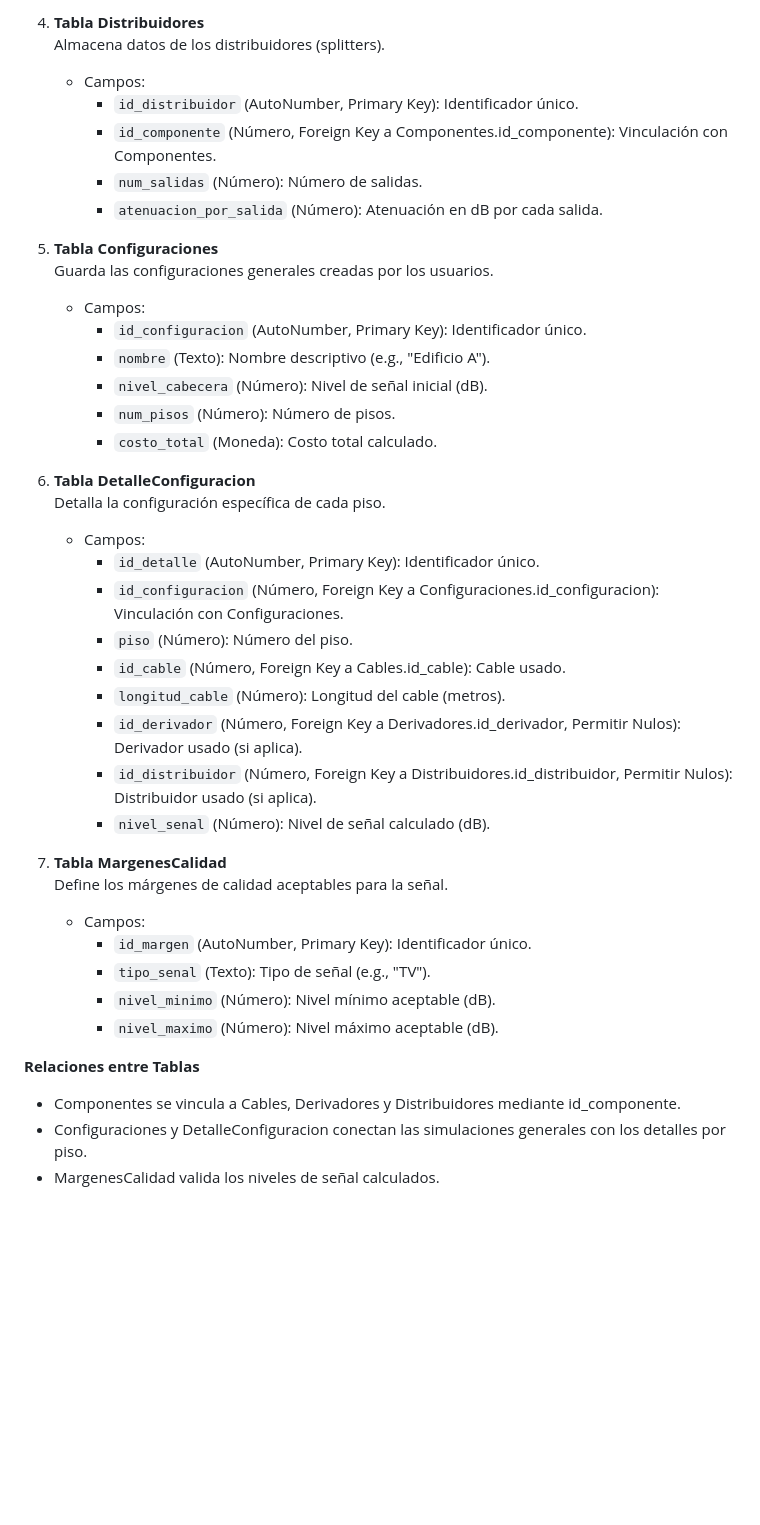
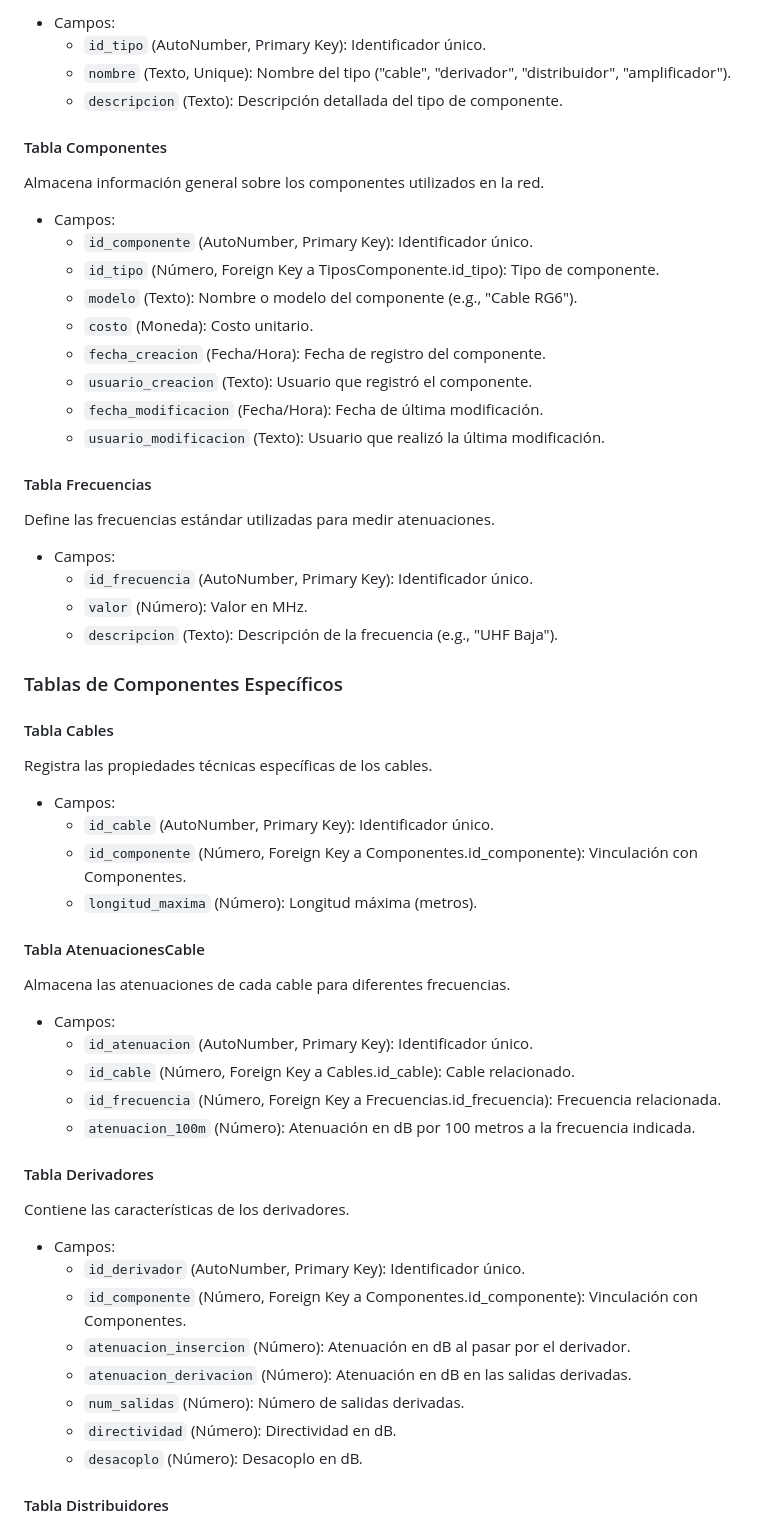
Before and after one commit to jjaroztegi/BuildingSignalSimulator, a Markdown page: doc/Estructura.md, the part around the change printed below. GitHub-like rendering; blank space fills up the shorter version.

```diff
--- a/doc/Estructura.md
+++ b/doc/Estructura.md
@@ -72,42 +58,65 @@ La base de datos se organiza en tablas interrelacionadas que almacenan informaci
 
-4. **Tabla Distribuidores**
-   Almacena datos de los distribuidores (splitters).
-   * Campos:
-     * `id_distribuidor` (AutoNumber, Primary Key): Identificador único.
-     * `id_componente` (Número, Foreign Key a Componentes.id_componente): Vinculación con Componentes.
-     * `num_salidas` (Número): Número de salidas.
-     * `atenuacion_por_salida` (Número): Atenuación en dB por cada salida.
+- Campos:
+  - `id_tipo` (AutoNumber, Primary Key): Identificador único.
+  - `nombre` (Texto, Unique): Nombre del tipo ("cable", "derivador", "distribuidor", "amplificador").
+  - `descripcion` (Texto): Descripción detallada del tipo de componente.
 
-5. **Tabla Configuraciones**
-   Guarda las configuraciones generales creadas por los usuarios.
-   * Campos:
-     * `id_configuracion` (AutoNumber, Primary Key): Identificador único.
-     * `nombre` (Texto): Nombre descriptivo (e.g., "Edificio A").
-     * `nivel_cabecera` (Número): Nivel de señal inicial (dB).
-     * `num_pisos` (Número): Número de pisos.
-     * `costo_total` (Moneda): Costo total calculado.
+#### Tabla Componentes
 
-6. **Tabla DetalleConfiguracion**
-   Detalla la configuración específica de cada piso.
-   * Campos:
-     * `id_detalle` (AutoNumber, Primary Key): Identificador único.
-     * `id_configuracion` (Número, Foreign Key a Configuraciones.id_configuracion): Vinculación con Configuraciones.
-     * `piso` (Número): Número del piso.
-     * `id_cable` (Número, Foreign Key a Cables.id_cable): Cable usado.
-     * `longitud_cable` (Número): Longitud del cable (metros).
-     * `id_derivador` (Número, Foreign Key a Derivadores.id_derivador, Permitir Nulos): Derivador usado (si aplica).
-     * `id_distribuidor` (Número, Foreign Key a Distribuidores.id_distribuidor, Permitir Nulos): Distribuidor usado (si aplica).
-     * `nivel_senal` (Número): Nivel de señal calculado (dB).
+Almacena información general sobre los componentes utilizados en la red.
 
-7. **Tabla MargenesCalidad**
-   Define los márgenes de calidad aceptables para la señal.
-   * Campos:
-     * `id_margen` (AutoNumber, Primary Key): Identificador único.
-     * `tipo_senal` (Texto): Tipo de señal (e.g., "TV").
-     * `nivel_minimo` (Número): Nivel mínimo aceptable (dB).
-     * `nivel_maximo` (Número): Nivel máximo aceptable (dB).
+- Campos:
+  - `id_componente` (AutoNumber, Primary Key): Identificador único.
+  - `id_tipo` (Número, Foreign Key a TiposComponente.id_tipo): Tipo de componente.
+  - `modelo` (Texto): Nombre o modelo del componente (e.g., "Cable RG6").
+  - `costo` (Moneda): Costo unitario.
+  - `fecha_creacion` (Fecha/Hora): Fecha de registro del componente.
+  - `usuario_creacion` (Texto): Usuario que registró el componente.
+  - `fecha_modificacion` (Fecha/Hora): Fecha de última modificación.
+  - `usuario_modificacion` (Texto): Usuario que realizó la última modificación.
 
-**Relaciones entre Tablas**
-* Componentes se vincula a Cables, Derivadores y Distribuidores mediante id_componente.
-* Configuraciones y DetalleConfiguracion conectan las simulaciones generales con los detalles por piso.
-* MargenesCalidad valida los niveles de señal calculados.
+#### Tabla Frecuencias
+
+Define las frecuencias estándar utilizadas para medir atenuaciones.
+
+- Campos:
+  - `id_frecuencia` (AutoNumber, Primary Key): Identificador único.
+  - `valor` (Número): Valor en MHz.
+  - `descripcion` (Texto): Descripción de la frecuencia (e.g., "UHF Baja").
+
+### Tablas de Componentes Específicos
+
+#### Tabla Cables
+
+Registra las propiedades técnicas específicas de los cables.
+
+- Campos:
+  - `id_cable` (AutoNumber, Primary Key): Identificador único.
+  - `id_componente` (Número, Foreign Key a Componentes.id_componente): Vinculación con Componentes.
+  - `longitud_maxima` (Número): Longitud máxima (metros).
+
+#### Tabla AtenuacionesCable
+
+Almacena las atenuaciones de cada cable para diferentes frecuencias.
+
+- Campos:
+  - `id_atenuacion` (AutoNumber, Primary Key): Identificador único.
+  - `id_cable` (Número, Foreign Key a Cables.id_cable): Cable relacionado.
+  - `id_frecuencia` (Número, Foreign Key a Frecuencias.id_frecuencia): Frecuencia relacionada.
+  - `atenuacion_100m` (Número): Atenuación en dB por 100 metros a la frecuencia indicada.
+
+#### Tabla Derivadores
+
+Contiene las características de los derivadores.
+
+- Campos:
+  - `id_derivador` (AutoNumber, Primary Key): Identificador único.
+  - `id_componente` (Número, Foreign Key a Componentes.id_componente): Vinculación con Componentes.
+  - `atenuacion_insercion` (Número): Atenuación en dB al pasar por el derivador.
+  - `atenuacion_derivacion` (Número): Atenuación en dB en las salidas derivadas.
+  - `num_salidas` (Número): Número de salidas derivadas.
+  - `directividad` (Número): Directividad en dB.
+  - `desacoplo` (Número): Desacoplo en dB.
+
+#### Tabla Distribuidores
+
```
Also changed, not shown: other parts of doc/Estructura.md (+105 -23 lines).
